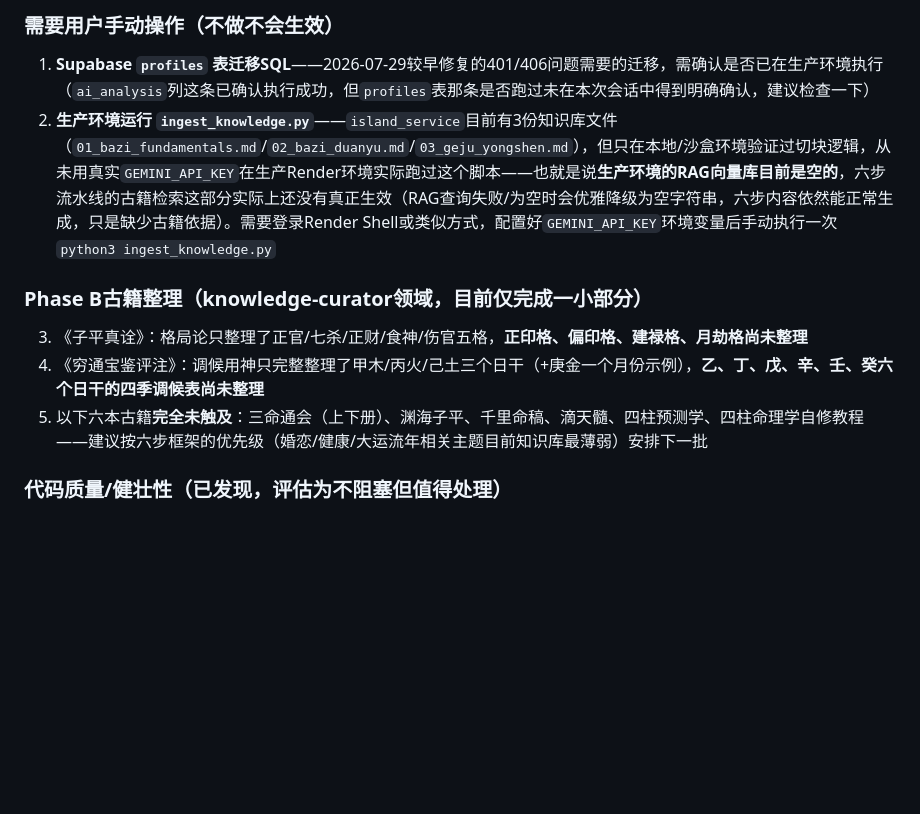
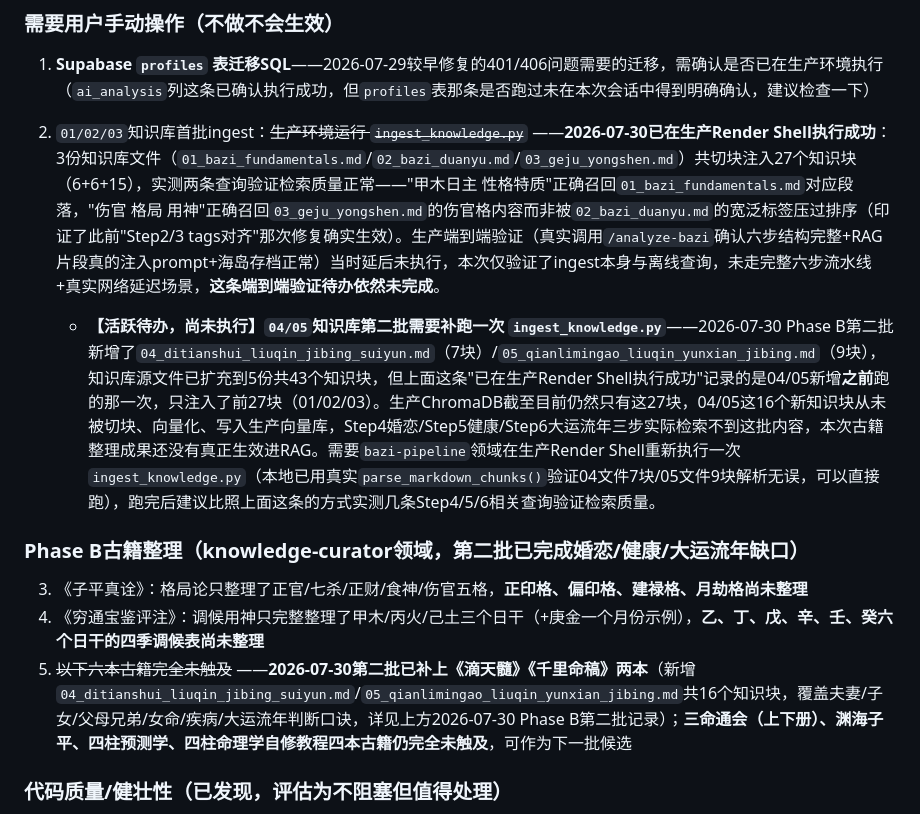
Before and after one commit to jacklam1006/simabazi-game, a Markdown page: claude-docs/已知问题与修复记录.md, the part around one of its changes. Drawn GitHub-style; blank space fills up the shorter version.

Commit message:
feat: Phase B古籍整理第二批——滴天髓/千里命稿补齐婚恋健康大运流年
新增04（滴天髓·六亲疾病岁运）、05（千里命稿·六亲运限流年）两份标签化
摘要，共16个知识块，聚焦此前记录在案的薄弱环节：Step4婚恋/Step5健康/
Step6大运流年三步此前古籍知识密度明显低于Step2格局用神。qa-reviewer
两轮复查：首轮发现3处生克方向文字错误（化气格逻辑自相矛盾、财生食伤/
财生伤应为财生官杀/伤官生财）及待办清单记录风险（04/05未注入生产知识
库却被误标记为已完成），knowledge-curator修复后二次复查清空。

知识库现有5份文件共43个知识块，生产ChromaDB仍待重新运行ingest_knowledge.py
才能让本批04/05生效（已记入待办清单）。

Co-Authored-By: Claude Sonnet 5 <noreply@anthropic.com>

```diff
--- a/claude-docs/已知问题与修复记录.md
+++ b/claude-docs/已知问题与修复记录.md
@@ -76,12 +77,14 @@
 
 ### 需要用户手动操作（不做不会生效）
 1. **Supabase `profiles` 表迁移SQL**——2026-07-29较早修复的401/406问题需要的迁移，需确认是否已在生产环境执行（`ai_analysis`列这条已确认执行成功，但`profiles`表那条是否跑过未在本次会话中得到明确确认，建议检查一下）
-2. **生产环境运行 `ingest_knowledge.py`**——`island_service`目前有3份知识库文件（`01_bazi_fundamentals.md`/`02_bazi_duanyu.md`/`03_geju_yongshen.md`），但只在本地/沙盒环境验证过切块逻辑，从未用真实`GEMINI_API_KEY`在生产Render环境实际跑过这个脚本——也就是说**生产环境的RAG向量库目前是空的**，六步流水线的古籍检索这部分实际上还没有真正生效（RAG查询失败/为空时会优雅降级为空字符串，六步内容依然能正常生成，只是缺少古籍依据）。需要登录Render Shell或类似方式，配置好`GEMINI_API_KEY`环境变量后手动执行一次`python3 ingest_knowledge.py`
+2. `01/02/03`知识库首批ingest：~~生产环境运行 `ingest_knowledge.py`~~ ——**2026-07-30已在生产Render Shell执行成功**：3份知识库文件（`01_bazi_fundamentals.md`/`02_bazi_duanyu.md`/`03_geju_yongshen.md`）共切块注入27个知识块（6+6+15），实测两条查询验证检索质量正常——"甲木日主 性格特质"正确召回`01_bazi_fundamentals.md`对应段落，"伤官 格局 用神"正确召回`03_geju_yongshen.md`的伤官格内容而非被`02_bazi_duanyu.md`的宽泛标签压过排序（印证了此前"Step2/3 tags对齐"那次修复确实生效）。生产端到端验证（真实调用`/analyze-bazi`确认六步结构完整+RAG片段真的注入prompt+海岛存档正常）当时延后未执行，本次仅验证了ingest本身与离线查询，未走完整六步流水线+真实网络延迟场景，**这条端到端验证待办依然未完成**。
 
-### Phase B古籍整理（knowledge-curator领域，目前仅完成一小部分）
+   - **【活跃待办，尚未执行】`04/05`知识库第二批需要补跑一次 `ingest_knowledge.py`**——2026-07-30 Phase B第二批新增了`04_ditianshui_liuqin_jibing_suiyun.md`（7块）/`05_qianlimingao_liuqin_yunxian_jibing.md`（9块），知识库源文件已扩充到5份共43个知识块，但上面这条"已在生产Render Shell执行成功"记录的是04/05新增**之前**跑的那一次，只注入了前27块（01/02/03）。生产ChromaDB截至目前仍然只有这27块，04/05这16个新知识块从未被切块、向量化、写入生产向量库，Step4婚恋/Step5健康/Step6大运流年三步实际检索不到这批内容，本次古籍整理成果还没有真正生效进RAG。需要`bazi-pipeline`领域在生产Render Shell重新执行一次`ingest_knowledge.py`（本地已用真实`parse_markdown_chunks()`验证04文件7块/05文件9块解析无误，可以直接跑），跑完后建议比照上面这条的方式实测几条Step4/5/6相关查询验证检索质量。
+
+### Phase B古籍整理（knowledge-curator领域，第二批已完成婚恋/健康/大运流年缺口）
 3. 《子平真诠》：格局论只整理了正官/七杀/正财/食神/伤官五格，**正印格、偏印格、建禄格、月劫格尚未整理**
 4. 《穷通宝鉴评注》：调候用神只完整整理了甲木/丙火/己土三个日干（+庚金一个月份示例），**乙、丁、戊、辛、壬、癸六个日干的四季调候表尚未整理**
-5. 以下六本古籍**完全未触及**：三命通会（上下册）、渊海子平、千里命稿、滴天髓、四柱预测学、四柱命理学自修教程——建议按六步框架的优先级（婚恋/健康/大运流年相关主题目前知识库最薄弱）安排下一批
+5. ~~以下六本古籍完全未触及~~ ——**2026-07-30第二批已补上《滴天髓》《千里命稿》两本**（新增`04_ditianshui_liuqin_jibing_suiyun.md`/`05_qianlimingao_liuqin_yunxian_jibing.md`共16个知识块，覆盖夫妻/子女/父母兄弟/女命/疾病/大运流年判断口诀，详见上方2026-07-30 Phase B第二批记录）；**三命通会（上下册）、渊海子平、四柱预测学、四柱命理学自修教程四本古籍仍完全未触及**，可作为下一批候选
 
 ### 代码质量/健壮性（已发现，评估为不阻塞但值得处理）
 6. **`js/bazi-analysis.js`的`fetch`没有超时/中止机制**——六步RAG流水线理论最坏情况可能跑到10分钟以上甚至挂起，如果发生，AI深析Tab会无限期停留在加载状态，用户无法感知失败、只能刷新页面。建议加`AbortController`+合理超时（比如60-90秒）
```
Also changed, not shown: other parts of claude-docs/已知问题与修复记录.md (+2 -1 lines), 2 other files.
